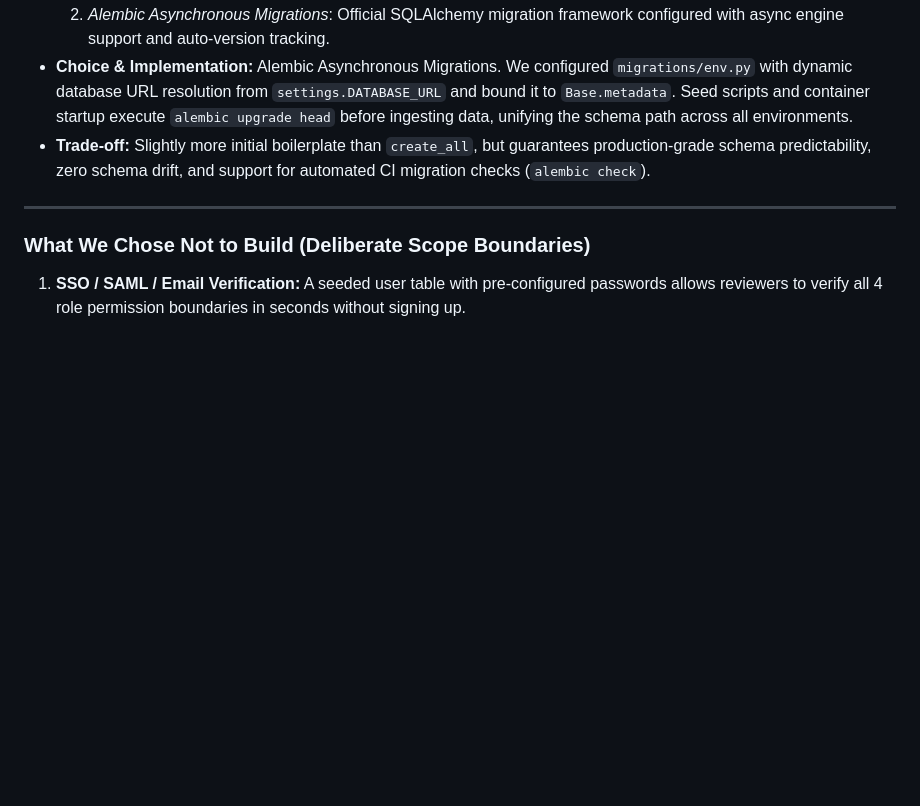
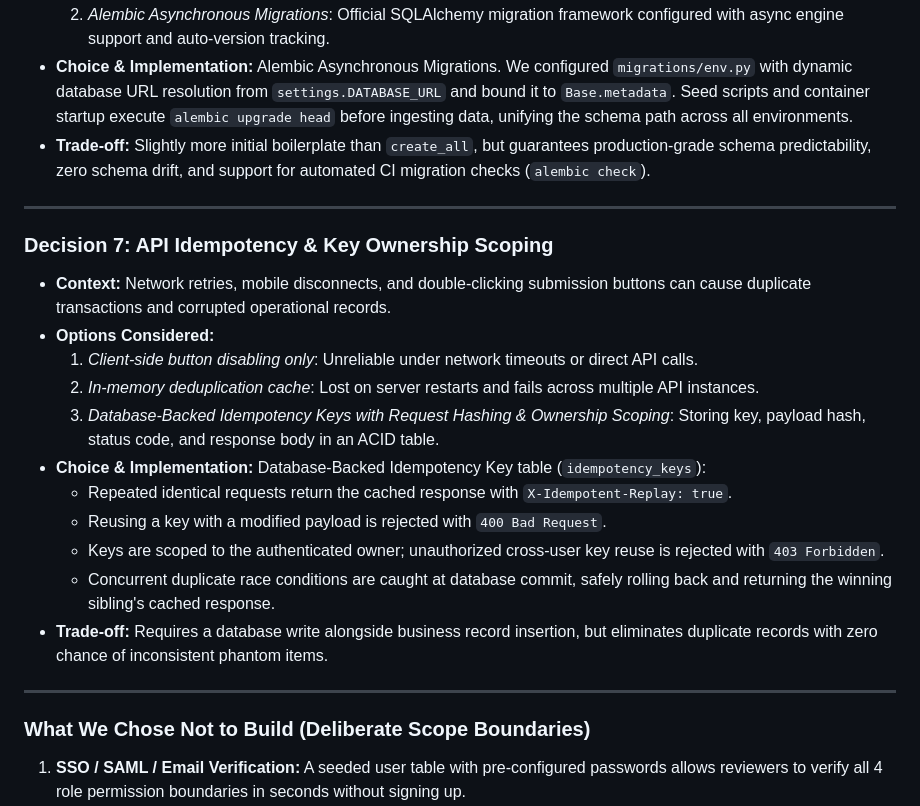
Before and after one commit to tanishak04/newtonite-operations, a Markdown page: ENGINEERING_DECISIONS.md, the part around one of its changes. Rendered like a GitHub page; blank space fills up the shorter version.

```diff
--- a/ENGINEERING_DECISIONS.md
+++ b/ENGINEERING_DECISIONS.md
@@ -72,6 +80,21 @@ This document details the architectural decisions, trade-offs, and design ration
   2. *Alembic Asynchronous Migrations*: Official SQLAlchemy migration framework configured with async engine support and auto-version tracking.
 - **Choice & Implementation:** Alembic Asynchronous Migrations. We configured `migrations/env.py` with dynamic database URL resolution from `settings.DATABASE_URL` and bound it to `Base.metadata`. Seed scripts and container startup execute `alembic upgrade head` before ingesting data, unifying the schema path across all environments.
 - **Trade-off:** Slightly more initial boilerplate than `create_all`, but guarantees production-grade schema predictability, zero schema drift, and support for automated CI migration checks (`alembic check`).
+
+---
+
+### Decision 7: API Idempotency & Key Ownership Scoping
+- **Context:** Network retries, mobile disconnects, and double-clicking submission buttons can cause duplicate transactions and corrupted operational records.
+- **Options Considered:**
+  1. *Client-side button disabling only*: Unreliable under network timeouts or direct API calls.
+  2. *In-memory deduplication cache*: Lost on server restarts and fails across multiple API instances.
+  3. *Database-Backed Idempotency Keys with Request Hashing & Ownership Scoping*: Storing key, payload hash, status code, and response body in an ACID table.
+- **Choice & Implementation:** Database-Backed Idempotency Key table (`idempotency_keys`):
+  - Repeated identical requests return the cached response with `X-Idempotent-Replay: true`.
+  - Reusing a key with a modified payload is rejected with `400 Bad Request`.
+  - Keys are scoped to the authenticated owner; unauthorized cross-user key reuse is rejected with `403 Forbidden`.
+  - Concurrent duplicate race conditions are caught at database commit, safely rolling back and returning the winning sibling's cached response.
+- **Trade-off:** Requires a database write alongside business record insertion, but eliminates duplicate records with zero chance of inconsistent phantom items.
 
 ---
 
```
Also changed, not shown: other parts of ENGINEERING_DECISIONS.md (+21 -13 lines), README.md (+10 -10 lines).
